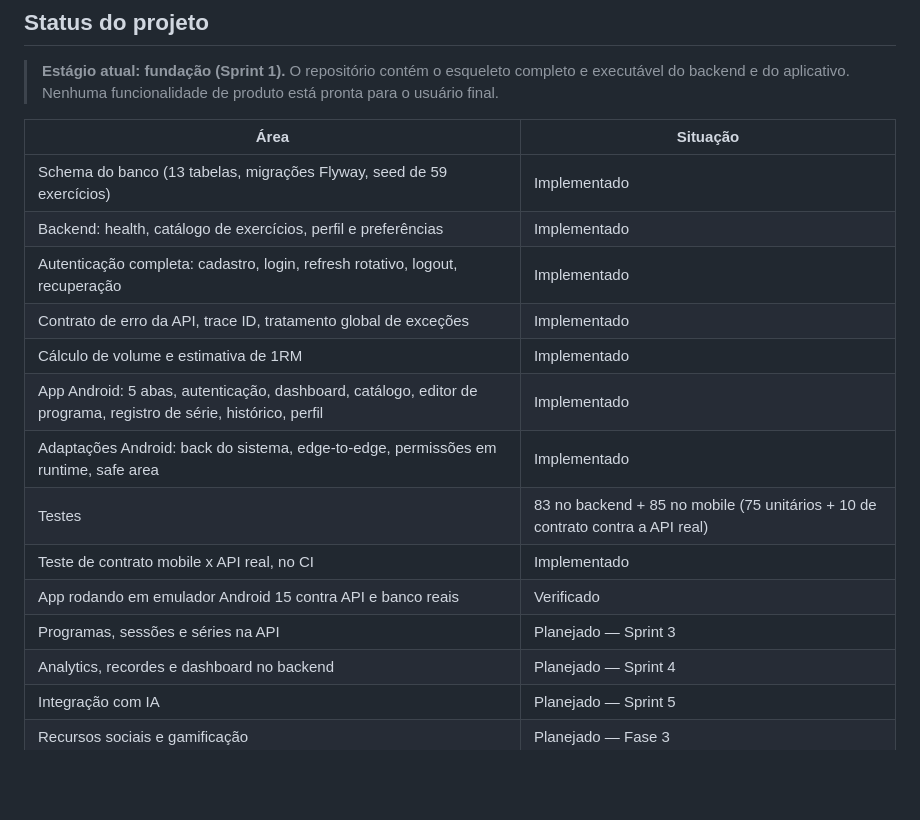
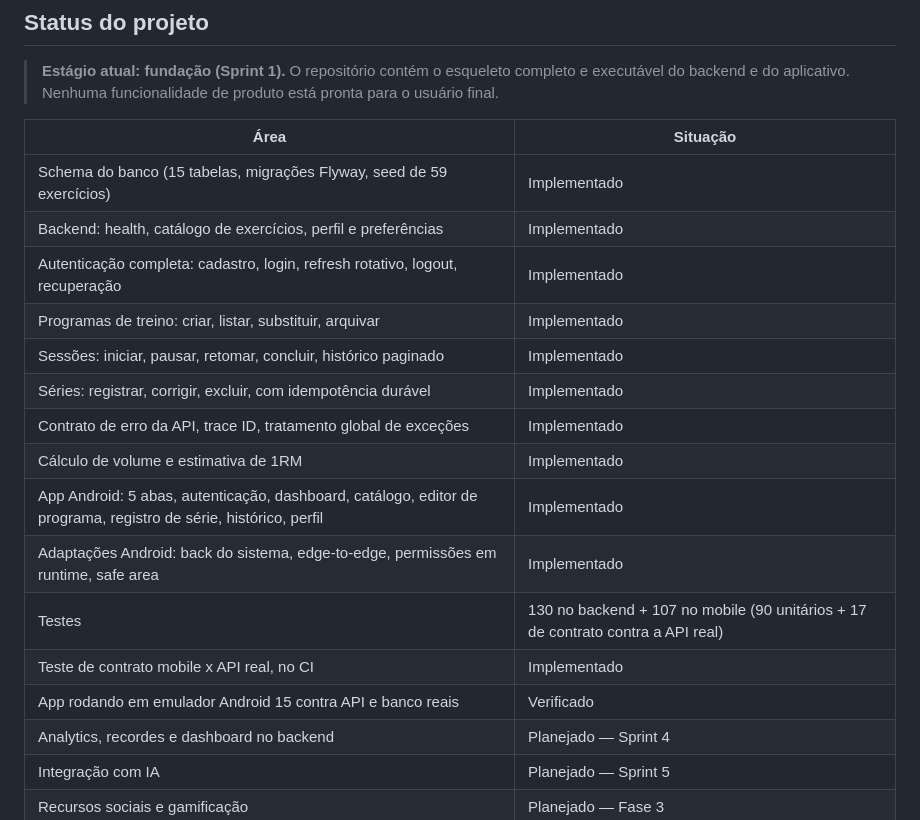
Before and after one commit to mthlima13/ironmind-ai, a Markdown page: README.md, the part around the change. Rendered like a GitHub page; blank space fills up the shorter version.

Commit message:
docs: update the project status after Sprint 3

```diff
--- a/README.md
+++ b/README.md
@@ -39,17 +39,19 @@ O IronMind AI resolve isso em duas frentes:
 
 | Área | Situação |
 |---|---|
-| Schema do banco (13 tabelas, migrações Flyway, seed de 59 exercícios) | Implementado |
+| Schema do banco (15 tabelas, migrações Flyway, seed de 59 exercícios) | Implementado |
 | Backend: health, catálogo de exercícios, perfil e preferências | Implementado |
 | Autenticação completa: cadastro, login, refresh rotativo, logout, recuperação | Implementado |
+| Programas de treino: criar, listar, substituir, arquivar | Implementado |
+| Sessões: iniciar, pausar, retomar, concluir, histórico paginado | Implementado |
+| Séries: registrar, corrigir, excluir, com idempotência durável | Implementado |
 | Contrato de erro da API, trace ID, tratamento global de exceções | Implementado |
 | Cálculo de volume e estimativa de 1RM | Implementado |
 | App Android: 5 abas, autenticação, dashboard, catálogo, editor de programa, registro de série, histórico, perfil | Implementado |
 | Adaptações Android: back do sistema, edge-to-edge, permissões em runtime, safe area | Implementado |
-| Testes | 83 no backend + 85 no mobile (75 unitários + 10 de contrato contra a API real) |
+| Testes | 130 no backend + 107 no mobile (90 unitários + 17 de contrato contra a API real) |
 | Teste de contrato mobile x API real, no CI | Implementado |
 | App rodando em emulador Android 15 contra API e banco reais | Verificado |
-| Programas, sessões e séries na API | Planejado — Sprint 3 |
 | Analytics, recordes e dashboard no backend | Planejado — Sprint 4 |
 | Integração com IA | Planejado — Sprint 5 |
 | Recursos sociais e gamificação | Planejado — Fase 3 |
```
